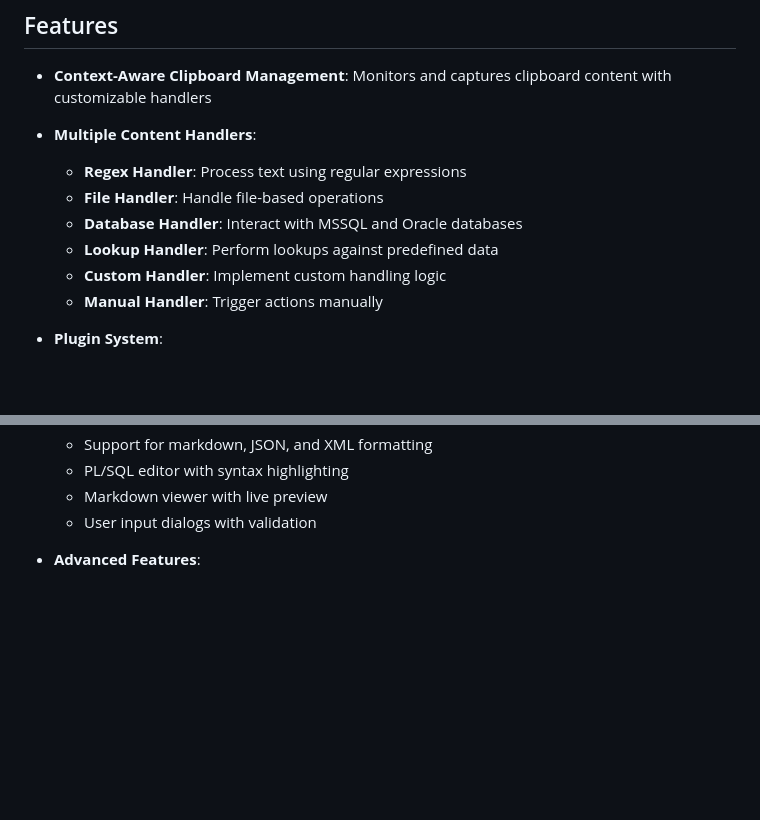
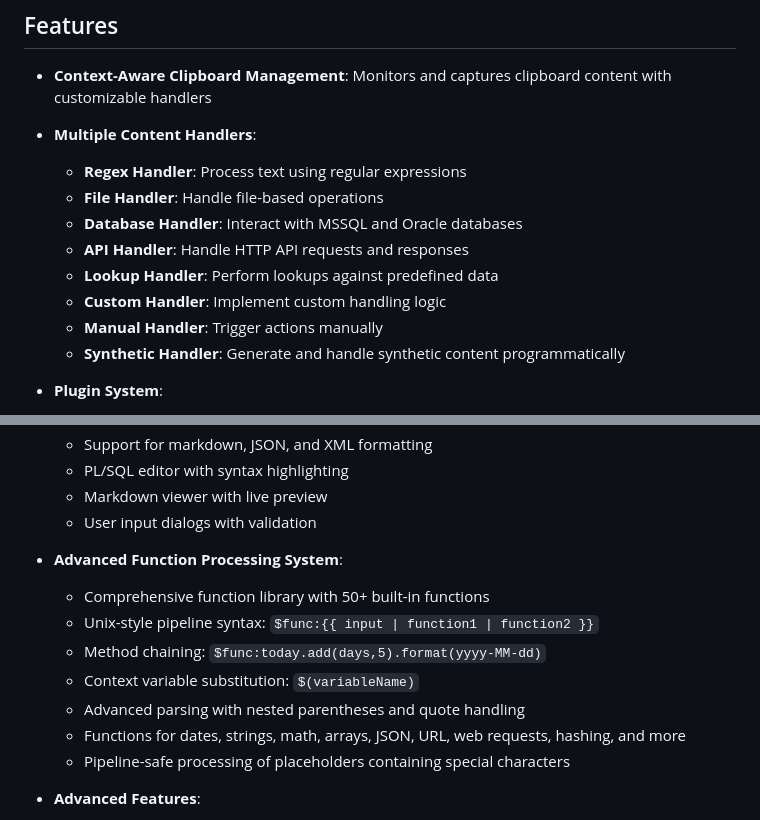
Before and after one commit to Murat7Ay/Contextualizer, a Markdown page: README.md, 2 parts joined by grey strips. GitHub-like rendering; blank space fills up the shorter version.

```diff
--- a/README.md
+++ b/README.md
@@ -9,9 +9,11 @@ Contextualizer is a powerful Windows application that provides context-aware cli
   - **Regex Handler**: Process text using regular expressions
   - **File Handler**: Handle file-based operations
   - **Database Handler**: Interact with MSSQL and Oracle databases
+  - **API Handler**: Handle HTTP API requests and responses
   - **Lookup Handler**: Perform lookups against predefined data
   - **Custom Handler**: Implement custom handling logic
   - **Manual Handler**: Trigger actions manually
+  - **Synthetic Handler**: Generate and handle synthetic content programmatically
 
 - **Plugin System**:
   - Extensible architecture supporting custom plugins
@@ -28,6 +30,15 @@ Contextualizer is a powerful Windows application that provides context-aware cli
   - PL/SQL editor with syntax highlighting
   - Markdown viewer with live preview
   - User input dialogs with validation
+
+- **Advanced Function Processing System**:
+  - Comprehensive function library with 50+ built-in functions
+  - Unix-style pipeline syntax: `$func:{{ input | function1 | function2 }}`
+  - Method chaining: `$func:today.add(days,5).format(yyyy-MM-dd)`
+  - Context variable substitution: `$(variableName)`
+  - Advanced parsing with nested parentheses and quote handling
+  - Functions for dates, strings, math, arrays, JSON, URL, web requests, hashing, and more
+  - Pipeline-safe processing of placeholders containing special characters
 
 - **Advanced Features**:
   - Theme-aware components
```
